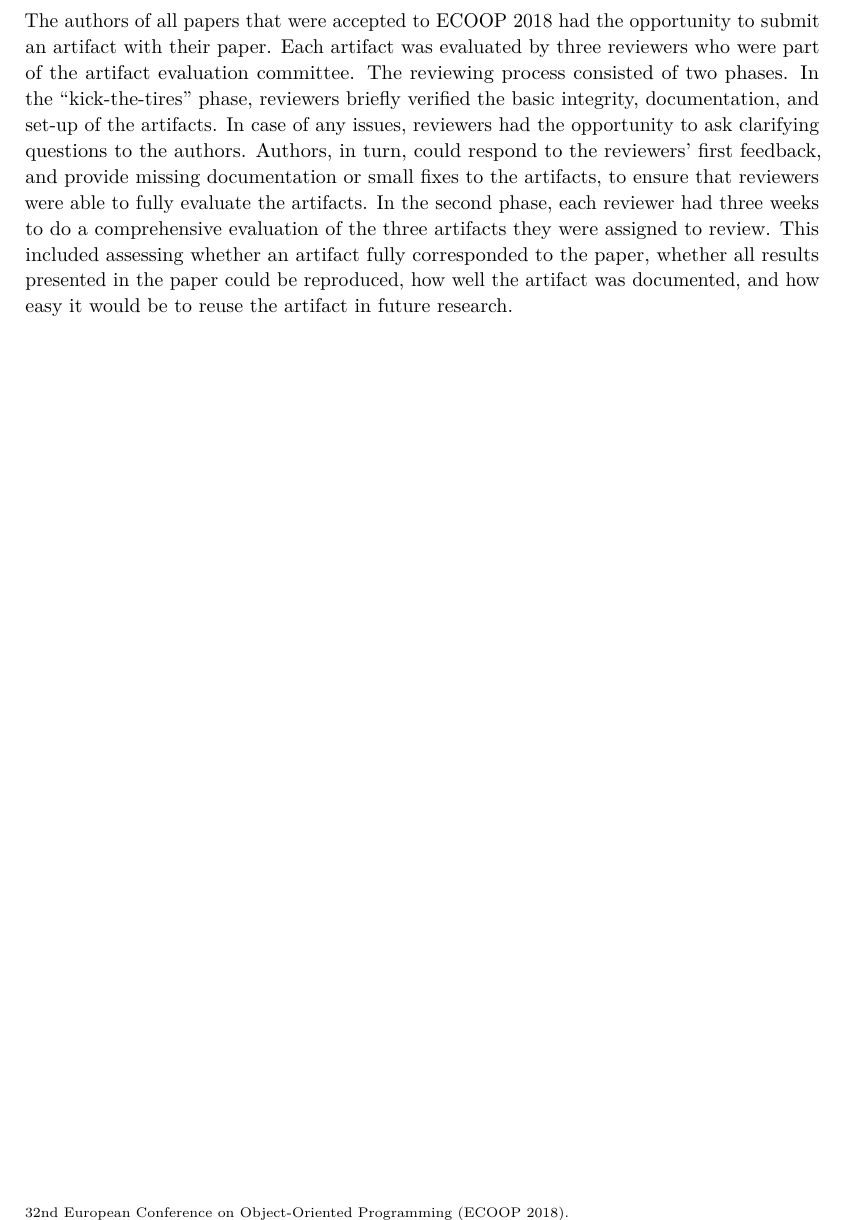
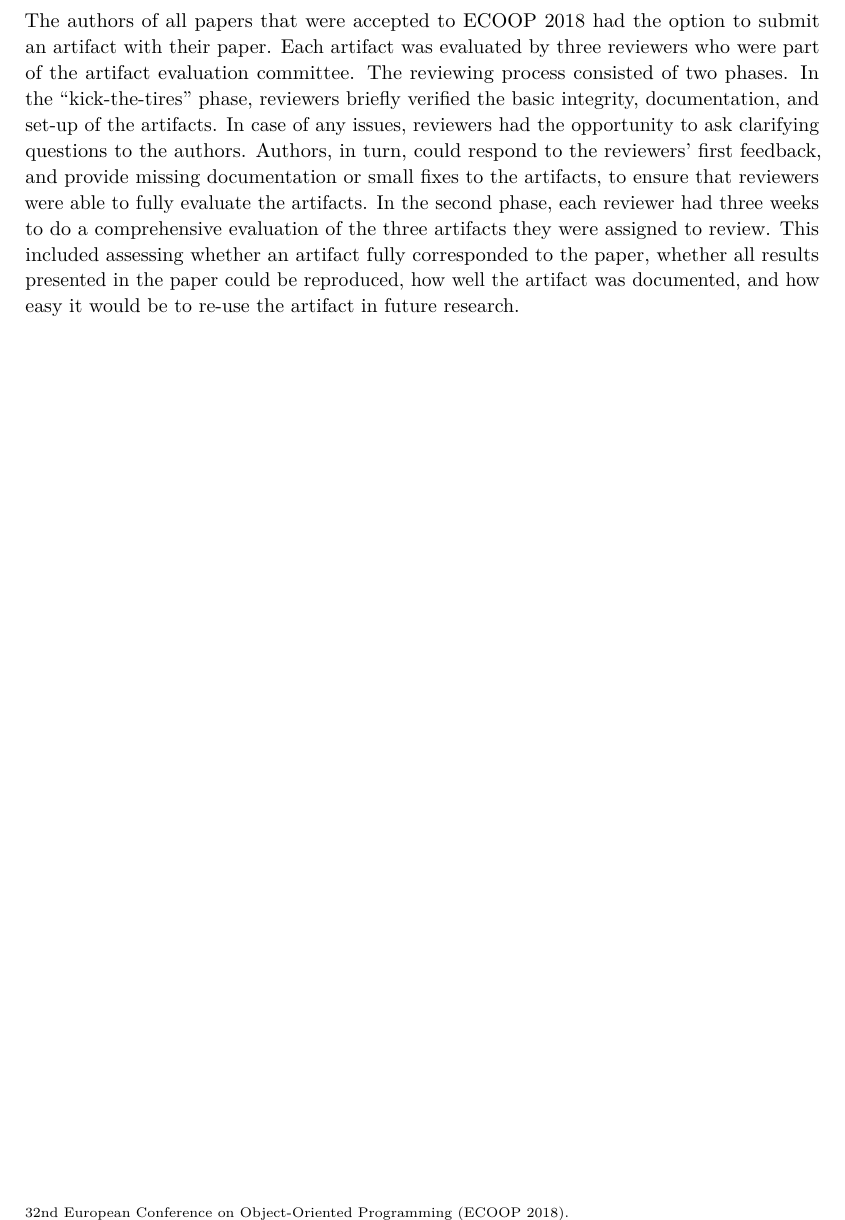
Before and after one commit to amaurremi/darts-ecoop-authors, a LaTeX document (darts-v2018-sample-frontmatter.tex): part of page 9 of 12, cut so that both start at the same text. Compiled offline with pdfLaTeX.

Commit message:
wording in 2nd chapter

```diff
--- a/darts-v2018-sample-frontmatter.tex
+++ b/darts-v2018-sample-frontmatter.tex
@@ -222,7 +222,7 @@ The accepted artifacts will be archived in the Dagstuhl Artifacts Series (DARTS)
 We would like to thank the 20 members of this year's committee, who donated their valuable time and effort to make the AE process possible. We would also like to thank  Michael Wagner for the publication of the artifacts volume, and the Program Chair Todd Millstein for helping us coordinate the AE with the paper review.
 
 \chapter{Artifact Evaluation Process}
-The authors of all papers that were accepted to ECOOP 2018 had the opportunity to submit an artifact with their paper.
+The authors of all papers that were accepted to ECOOP 2018 had the option to submit an artifact with their paper.
 Each artifact was evaluated by three reviewers who were part of the artifact evaluation committee.
 The reviewing process consisted of two phases.
 In the ``kick-the-tires'' phase, reviewers briefly verified the basic integrity, documentation, and set-up of the artifacts.
@@ -232,7 +232,7 @@ or small fixes to the artifacts, to ensure that reviewers were able to fully eva
 In the second phase, each reviewer had three weeks to do a comprehensive evaluation of the three artifacts they were
 assigned to review. This included assessing whether an artifact fully corresponded to the paper,
 whether all results presented in the paper could be reproduced, how well the artifact was documented,
-and how easy it would be to reuse the artifact in future research.
+and how easy it would be to re-use the artifact in future research.
 
 \begin{participants}
 
```
